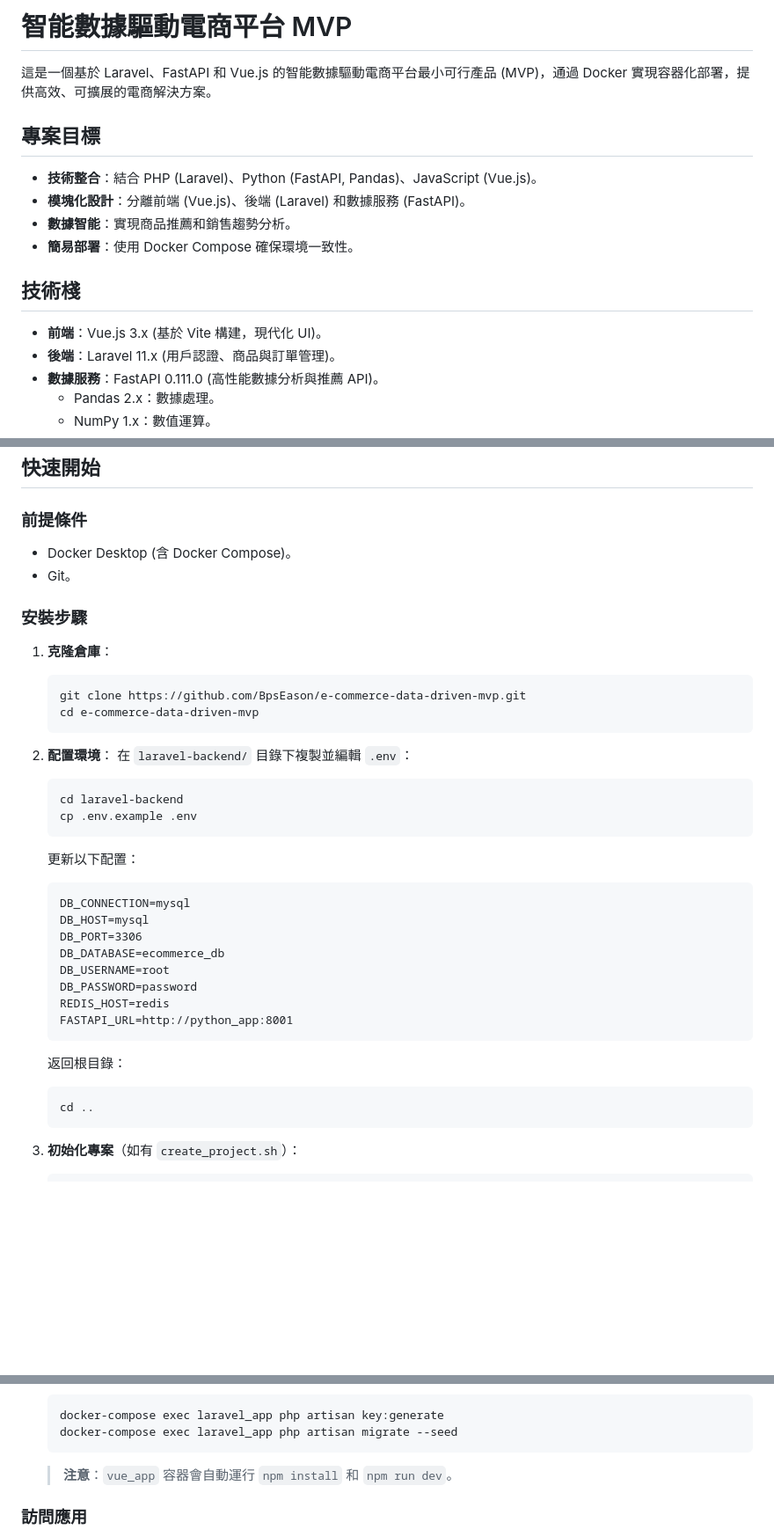
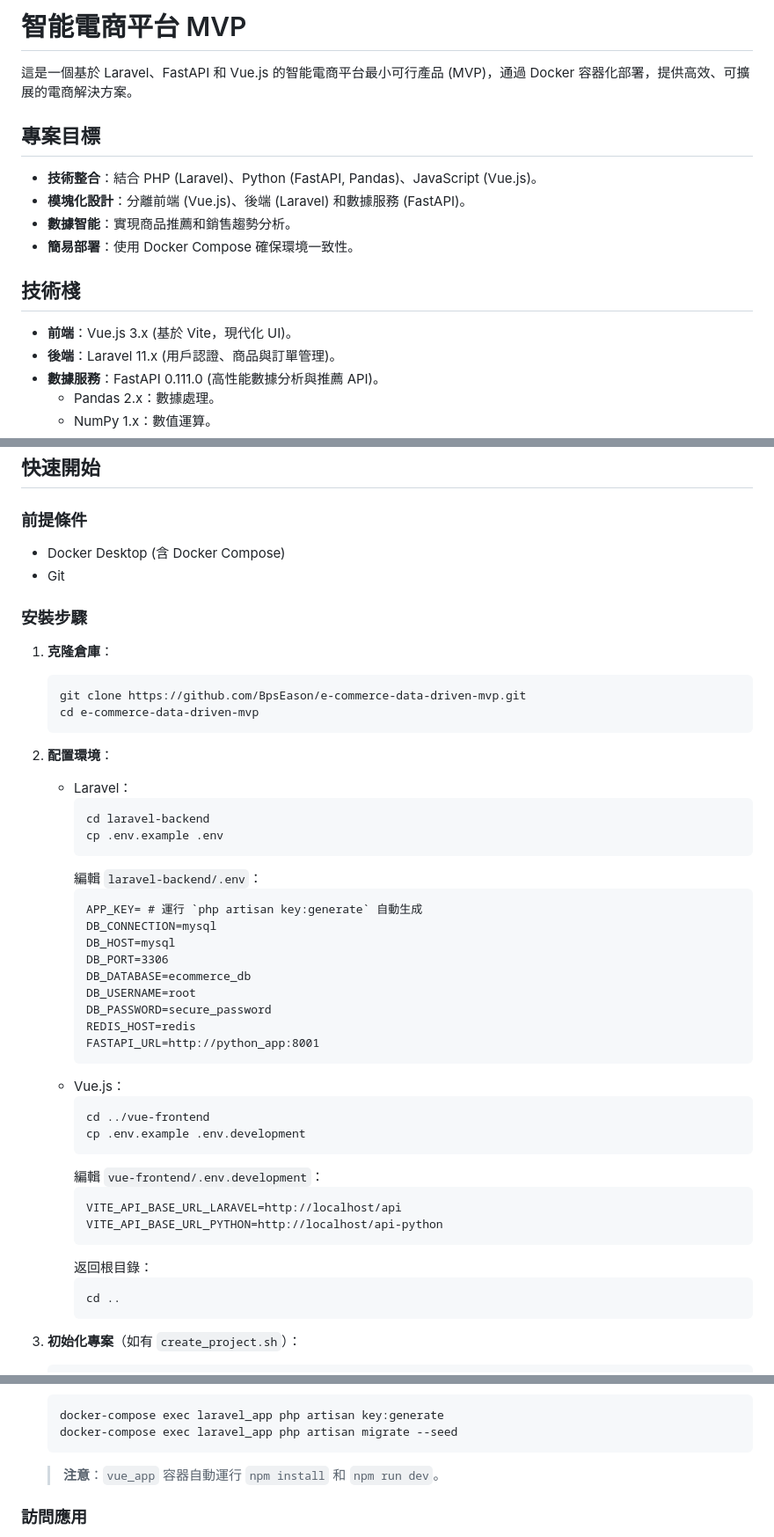
Before and after one commit to BpsEason/e-commerce-data-driven-mvp, a Markdown page: README.md, 3 parts joined by grey strips. Shown: that part at 88% size. Drawn GitHub-style; blank space fills up the shorter version.

````diff
--- a/README.md
+++ b/README.md
@@ -1,6 +1,6 @@
-# 智能數據驅動電商平台 MVP
+# 智能電商平台 MVP
 
-這是一個基於 Laravel、FastAPI 和 Vue.js 的智能數據驅動電商平台最小可行產品 (MVP)，通過 Docker 實現容器化部署，提供高效、可擴展的電商解決方案。
+這是一個基於 Laravel、FastAPI 和 Vue.js 的智能電商平台最小可行產品 (MVP)，通過 Docker 容器化部署，提供高效、可擴展的電商解決方案。
 
 ## 專案目標
 
@@ -11,7 +11,7 @@
 
 ## 技術棧
 
-- **前端**：Vue.js 3.x (基於 Vite 構建，現代化 UI)。
+- **前端**：Vue.js 3.x (基於 Vite，現代化 UI)。
 - **後端**：Laravel 11.x (用戶認證、商品與訂單管理)。
 - **數據服務**：FastAPI 0.111.0 (高性能數據分析與推薦 API)。
   - Pandas 2.x：數據處理。
@@ -73,8 +115,8 @@ e-commerce-data-driven-mvp/
 
 ### 前提條件
 
-- Docker Desktop (含 Docker Compose)。
-- Git。
+- Docker Desktop (含 Docker Compose)
+- Git
 
 ### 安裝步驟
 
@@ -85,26 +127,37 @@ e-commerce-data-driven-mvp/
    ```
 
 2. **配置環境**：
-   在 `laravel-backend/` 目錄下複製並編輯 `.env`：
-   ```bash
-   cd laravel-backend
-   cp .env.example .env
-   ```
-   更新以下配置：
-   ```dotenv
-   DB_CONNECTION=mysql
-   DB_HOST=mysql
-   DB_PORT=3306
-   DB_DATABASE=ecommerce_db
-   DB_USERNAME=root
-   DB_PASSWORD=password
-   REDIS_HOST=redis
-   FASTAPI_URL=http://python_app:8001
-   ```
-   返回根目錄：
-   ```bash
-   cd ..
-   ```
+   - Laravel：
+     ```bash
+     cd laravel-backend
+     cp .env.example .env
+     ```
+     編輯 `laravel-backend/.env`：
+     ```dotenv
+     APP_KEY= # 運行 `php artisan key:generate` 自動生成
+     DB_CONNECTION=mysql
+     DB_HOST=mysql
+     DB_PORT=3306
+     DB_DATABASE=ecommerce_db
+     DB_USERNAME=root
+     DB_PASSWORD=secure_password
+     REDIS_HOST=redis
+     FASTAPI_URL=http://python_app:8001
+     ```
+   - Vue.js：
+     ```bash
+     cd ../vue-frontend
+     cp .env.example .env.development
+     ```
+     編輯 `vue-frontend/.env.development`：
+     ```dotenv
+     VITE_API_BASE_URL_LARAVEL=http://localhost/api
+     VITE_API_BASE_URL_PYTHON=http://localhost/api-python
+     ```
+     返回根目錄：
+     ```bash
+     cd ..
+     ```
 
 3. **初始化專案**（如有 `create_project.sh`）：
    ```bash
@@ -123,7 +176,7 @@ e-commerce-data-driven-mvp/
    docker-compose exec laravel_app php artisan migrate --seed
    ```
 
-   > **注意**：`vue_app` 容器會自動運行 `npm install` 和 `npm run dev`。
+   > **注意**：`vue_app` 容器自動運行 `npm install` 和 `npm run dev`。
 
 ### 訪問應用
 
````
Also changed, not shown: other parts of README.md (+67 -28 lines).
